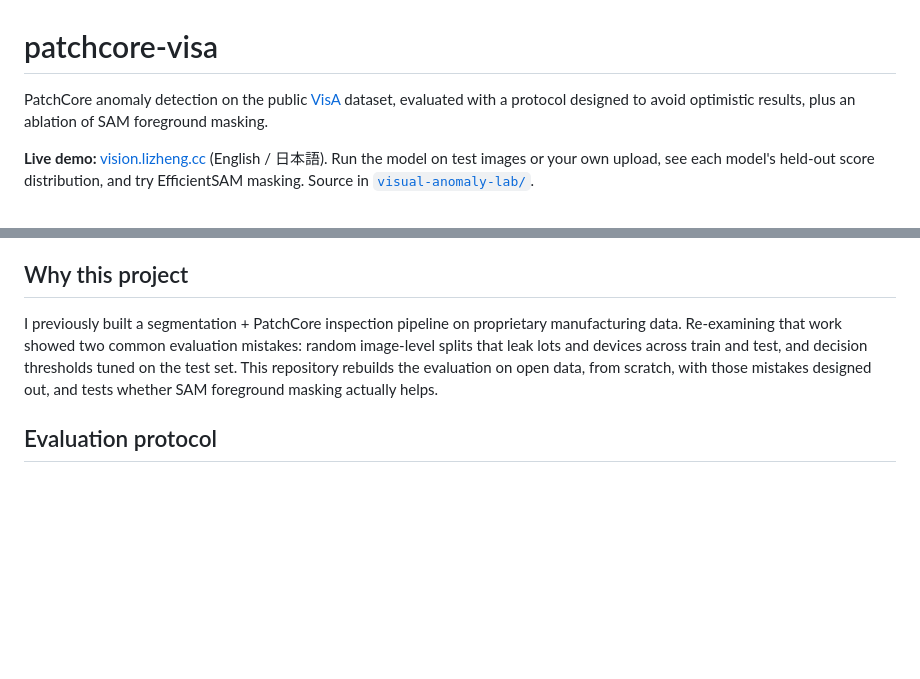
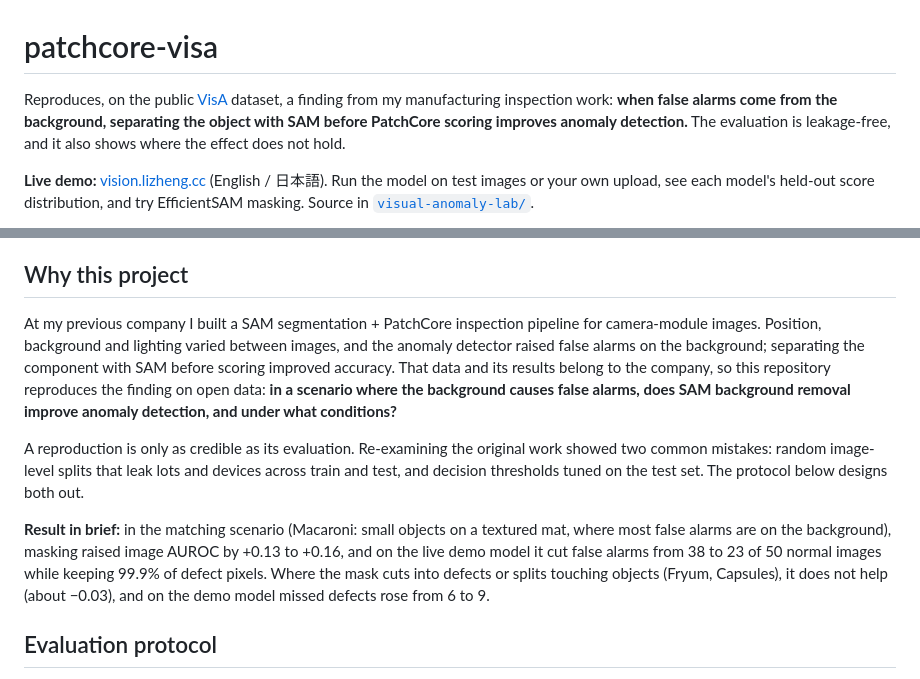
Before and after one commit to lizheng-jp/patchcore-visa, a Markdown page: README.md, 2 parts joined by grey strips. Rendered like a GitHub page; blank space fills up the shorter version.

Commit message:
Frame the project as reproducing the SAM background-removal finding (#8)
Co-authored-by: LI ZHENG <lizheng@Lees-MacBook-Pro.local>
Co-authored-by: Claude Opus 5.5 <noreply@anthropic.com>

```diff
--- a/README.md
+++ b/README.md
@@ -1,6 +1,6 @@
 # patchcore-visa
 
-PatchCore anomaly detection on the public [VisA](https://github.com/amazon-science/spot-diff) dataset, evaluated with a protocol designed to avoid optimistic results, plus an ablation of SAM foreground masking.
+Reproduces, on the public [VisA](https://github.com/amazon-science/spot-diff) dataset, a finding from my manufacturing inspection work: **when false alarms come from the background, separating the object with SAM before PatchCore scoring improves anomaly detection.** The evaluation is leakage-free, and it also shows where the effect does not hold.
 
 **Live demo:** [vision.lizheng.cc](https://vision.lizheng.cc/) (English / 日本語). Run the model on test images or your own upload, see each model's held-out score distribution, and try EfficientSAM masking. Source in [`visual-anomaly-lab/`](visual-anomaly-lab/).
 
@@ -10,7 +10,11 @@ PatchCore anomaly detection on the public [VisA](https://github.com/amazon-scien
 
 ## Why this project
 
-I previously built a segmentation + PatchCore inspection pipeline on proprietary manufacturing data. Re-examining that work showed two common evaluation mistakes: random image-level splits that leak lots and devices across train and test, and decision thresholds tuned on the test set. This repository rebuilds the evaluation on open data, from scratch, with those mistakes designed out, and tests whether SAM foreground masking actually helps.
+At my previous company I built a SAM segmentation + PatchCore inspection pipeline for camera-module images. Position, background and lighting varied between images, and the anomaly detector raised false alarms on the background; separating the component with SAM before scoring improved accuracy. That data and its results belong to the company, so this repository reproduces the finding on open data: **in a scenario where the background causes false alarms, does SAM background removal improve anomaly detection, and under what conditions?**
+
+A reproduction is only as credible as its evaluation. Re-examining the original work showed two common mistakes: random image-level splits that leak lots and devices across train and test, and decision thresholds tuned on the test set. The protocol below designs both out.
+
+**Result in brief:** in the matching scenario (Macaroni: small objects on a textured mat, where most false alarms are on the background), masking raised image AUROC by +0.13 to +0.16, and on the live demo model it cut false alarms from 38 to 23 of 50 normal images while keeping 99.9% of defect pixels. Where the mask cuts into defects or splits touching objects (Fryum, Capsules), it does not help (about −0.03), and on the demo model missed defects rose from 6 to 9.
 
 ## Evaluation protocol
 
```
Also changed, not shown: visual-anomaly-lab/README.md (+1 -1 lines).
